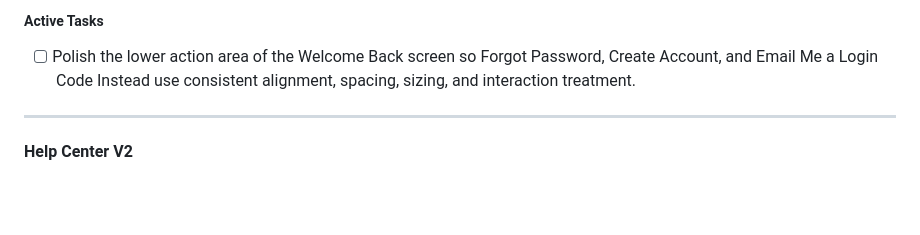
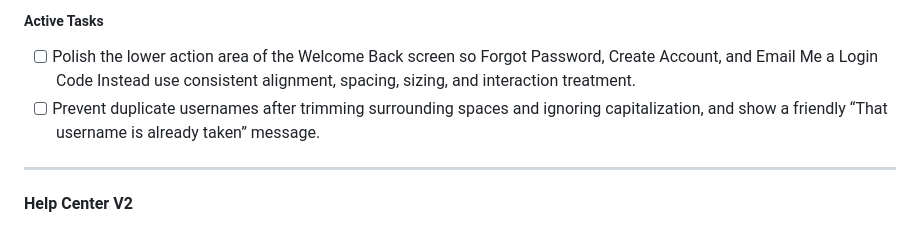
Before and after one commit to robbyeickhoff/freightiq-app, a Markdown page: docs/MasterTODO.md, the part around one of its changes. Drawn GitHub-style; blank space fills up the shorter version.

Commit message:
Add username duplicate handling to Master TODO

```diff
--- a/docs/MasterTODO.md
+++ b/docs/MasterTODO.md
@@ -111,6 +111,8 @@ changing their accepted behavior.
 - [ ] Polish the lower action area of the Welcome Back screen so Forgot Password, Create Account,
   and Email Me a Login Code Instead use consistent alignment, spacing, sizing, and interaction
   treatment.
+- [ ] Prevent duplicate usernames after trimming surrounding spaces and ignoring capitalization,
+  and show a friendly “That username is already taken” message.
 
 ---
 
```
Also changed, not shown: other parts of docs/MasterTODO.md (+1 -1 lines).
